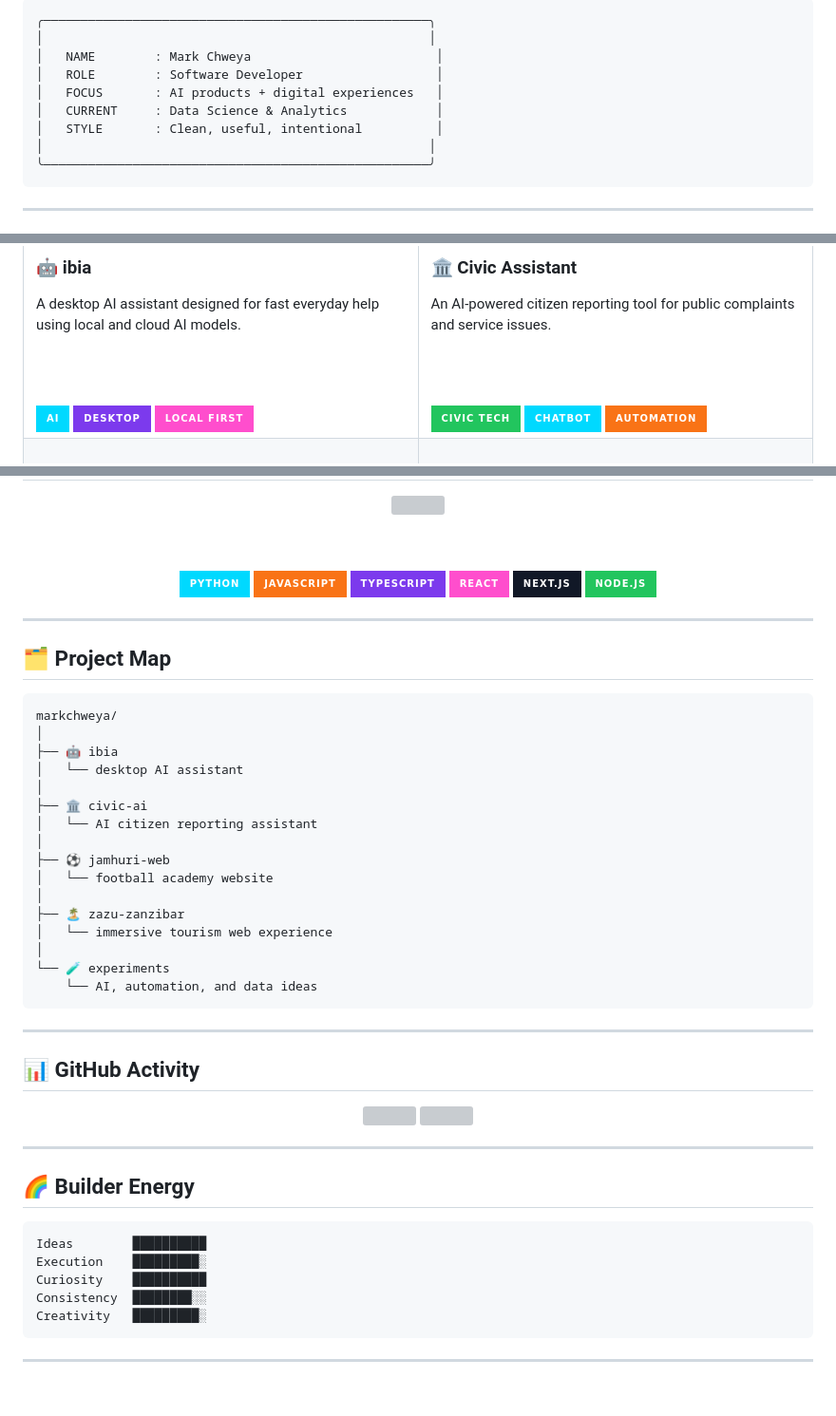
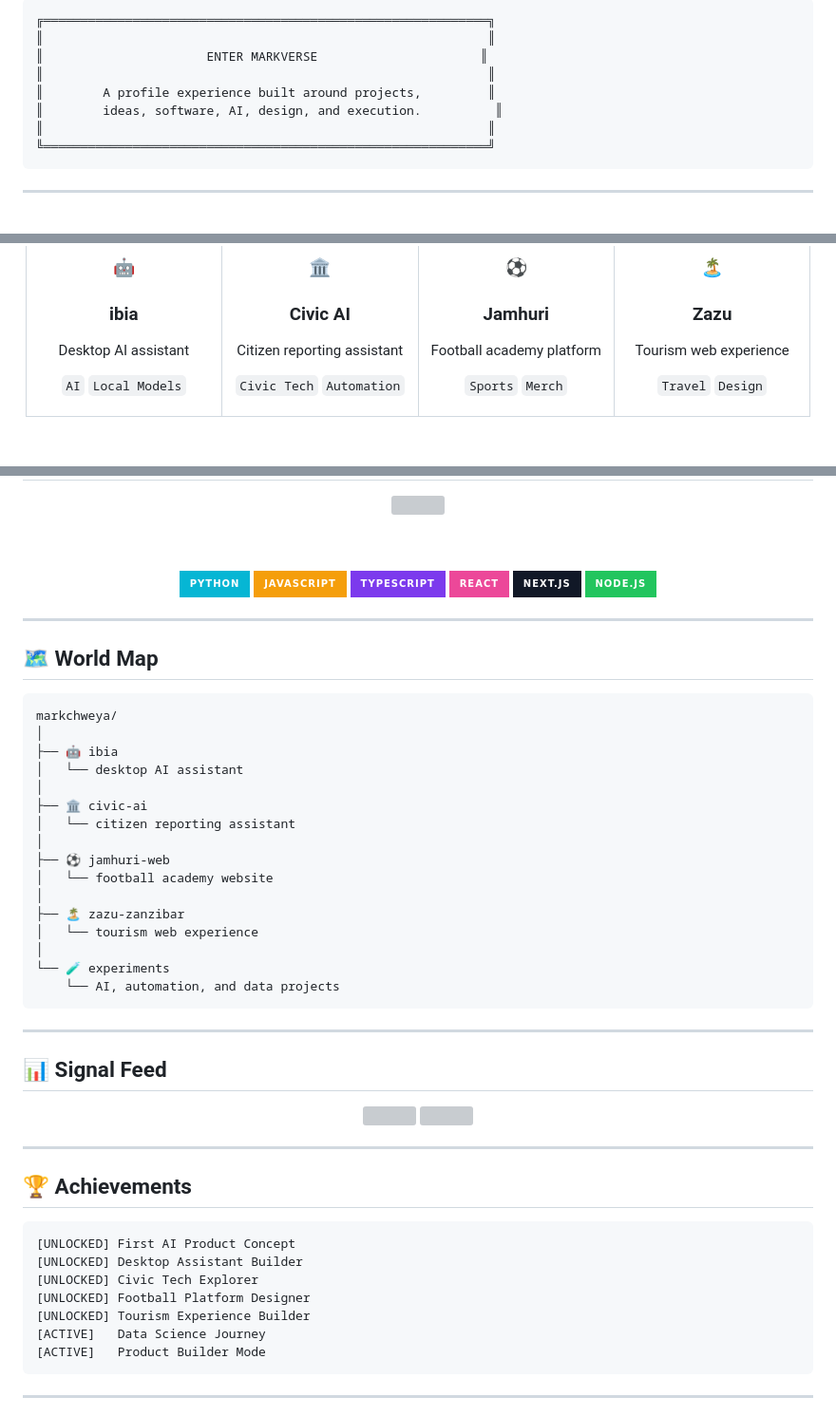
Before and after one commit to markchweya/markchweya, a Markdown page: README.md, 3 parts joined by grey strips. Shown at 95% size. Drawn GitHub-style; badges without logos; blank space fills up the shorter version; grey boxes are pictures that could not be loaded.

````diff
--- a/README.md
+++ b/README.md
@@ -29,13 +13,12 @@
 ```txt
-╭────────────────────────────────────────────────────╮
-│                                                    │
-│   NAME        : Mark Chweya                         │
-│   ROLE        : Software Developer                  │
-│   FOCUS       : AI products + digital experiences   │
-│   CURRENT     : Data Science & Analytics            │
-│   STYLE       : Clean, useful, intentional          │
-│                                                    │
-╰────────────────────────────────────────────────────╯
+╔════════════════════════════════════════════════════════════╗
+║                                                            ║
+║                      ENTER MARKVERSE                      ║
+║                                                            ║
+║        A profile experience built around projects,         ║
+║        ideas, software, AI, design, and execution.          ║
+║                                                            ║
+╚════════════════════════════════════════════════════════════╝
 ```
 
 ---
@@ -56,12 +33,8 @@ My work sits between software development, data science, product thinking, and v
 
-<h3>🤖 ibia</h3>
+### 🤖
+### ibia
+Desktop AI assistant
 
-A desktop AI assistant designed for fast everyday help using local and cloud AI models.
-
-<br /><br />
-
-<img src="https://img.shields.io/badge/AI-00D9FF?style=for-the-badge" />
-<img src="https://img.shields.io/badge/Desktop-7C3AED?style=for-the-badge" />
-<img src="https://img.shields.io/badge/Local_First-FF4ECD?style=for-the-badge" />
+`AI` `Local Models`
 
 </td>
@@ -137,10 +188,10 @@ An immersive tourism website inspired by beaches, ocean movement, travel, and st
 
 <br /><br />
 
-<img src="https://img.shields.io/badge/Python-00D9FF?style=for-the-badge&logo=python&logoColor=white" />
-<img src="https://img.shields.io/badge/JavaScript-F97316?style=for-the-badge&logo=javascript&logoColor=white" />
+<img src="https://img.shields.io/badge/Python-06B6D4?style=for-the-badge&logo=python&logoColor=white" />
+<img src="https://img.shields.io/badge/JavaScript-F59E0B?style=for-the-badge&logo=javascript&logoColor=white" />
 <img src="https://img.shields.io/badge/TypeScript-7C3AED?style=for-the-badge&logo=typescript&logoColor=white" />
-<img src="https://img.shields.io/badge/React-FF4ECD?style=for-the-badge&logo=react&logoColor=white" />
+<img src="https://img.shields.io/badge/React-EC4899?style=for-the-badge&logo=react&logoColor=white" />
 <img src="https://img.shields.io/badge/Next.js-111827?style=for-the-badge&logo=nextdotjs&logoColor=white" />
 <img src="https://img.shields.io/badge/Node.js-22C55E?style=for-the-badge&logo=nodedotjs&logoColor=white" />
 
@@ -148,7 +199,7 @@ An immersive tourism website inspired by beaches, ocean movement, travel, and st
 
 ---
 
-## 🗂 Project Map
+## 🗺 World Map
 
 ```txt
 markchweya/
@@ -157,21 +208,21 @@ markchweya/
 │   └── desktop AI assistant
 │
 ├── 🏛 civic-ai
-│   └── AI citizen reporting assistant
+│   └── citizen reporting assistant
 │
 ├── ⚽ jamhuri-web
 │   └── football academy website
 │
 ├── 🏝 zazu-zanzibar
-│   └── immersive tourism web experience
+│   └── tourism web experience
 │
 └── 🧪 experiments
-    └── AI, automation, and data ideas
+    └── AI, automation, and data projects
 ```
 
 ---
 
-## 📊 GitHub Activity
+## 📊 Signal Feed
 
 <div align="center">
 
@@ -183,14 +234,16 @@ markchweya/
 
 ---
 
-## 🌈 Builder Energy
+## 🏆 Achievements
 
 ```txt
-Ideas        ██████████
-Execution    █████████░
-Curiosity    ██████████
-Consistency  ████████░░
-Creativity   █████████░
+[UNLOCKED] First AI Product Concept
+[UNLOCKED] Desktop Assistant Builder
+[UNLOCKED] Civic Tech Explorer
+[UNLOCKED] Football Platform Designer
+[UNLOCKED] Tourism Experience Builder
+[ACTIVE]   Data Science Journey
+[ACTIVE]   Product Builder Mode
 ```
 
 ---
````
Also changed, not shown: other parts of README.md (+144 -76 lines).
